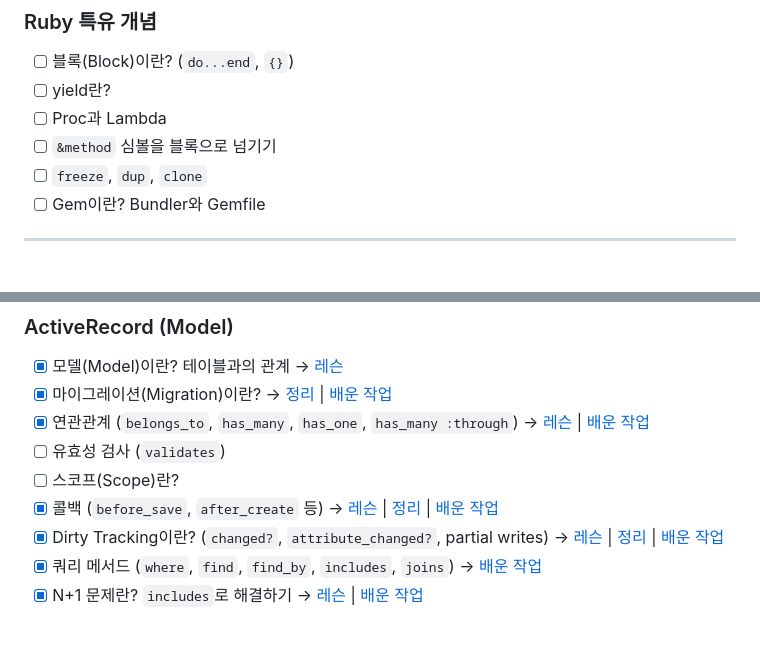
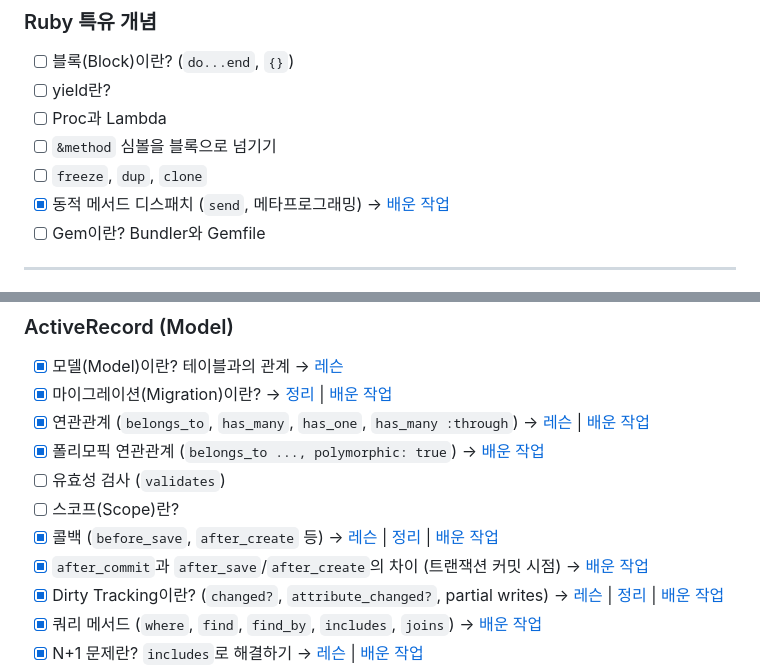
Before and after one commit to hyunwoosongHCG/backend-log, a Markdown page: ROADMAP.md, 2 parts joined by grey strips. GitHub-like rendering; blank space fills up the shorter version.

Commit message:
work-log: 리뷰 remind_notifications writer_type 분리 - Grape params/콜백/다건-단건 분리 학습 기록

```diff
--- a/ROADMAP.md
+++ b/ROADMAP.md
@@ -98,6 +98,7 @@
 - [ ] Proc과 Lambda
 - [ ] `&method` 심볼을 블록으로 넘기기
 - [ ] `freeze`, `dup`, `clone`
+- [x] 동적 메서드 디스패치 (`send`, 메타프로그래밍) → [배운 작업](work-log/2026-07-09-review-remind-notification-split.md)
 - [ ] Gem이란? Bundler와 Gemfile
 
 ---
@@ -115,9 +116,11 @@
 - [x] 모델(Model)이란? 테이블과의 관계 → [레슨](lessons/0011-activerecord-base-and-model-layer.html)
 - [x] 마이그레이션(Migration)이란? → [정리](concepts/migration.md) | [배운 작업](work-log/2026-06-25-add-use-required-template.md)
 - [x] 연관관계 (`belongs_to`, `has_many`, `has_one`, `has_many :through`) → [레슨](lessons/0008-active-record-associations.html) | [배운 작업](work-log/2026-06-29-sentry-appraisees-query-bug.md)
+- [x] 폴리모픽 연관관계 (`belongs_to ..., polymorphic: true`) → [배운 작업](work-log/2026-07-09-review-remind-notification-split.md)
 - [ ] 유효성 검사 (`validates`)
 - [ ] 스코프(Scope)란?
 - [x] 콜백 (`before_save`, `after_create` 등) → [레슨](lessons/0019-timestamps-and-hidden-callbacks.html) | [정리](concepts/timestamps-and-callbacks.md) | [배운 작업](work-log/2026-07-01-objective-updated-at-and-key-result-history.md)
+- [x] `after_commit`과 `after_save`/`after_create`의 차이 (트랜잭션 커밋 시점) → [배운 작업](work-log/2026-07-09-review-remind-notification-split.md)
 - [x] Dirty Tracking이란? (`changed?`, `attribute_changed?`, partial writes) → [레슨](lessons/0020-dirty-tracking-and-partial-writes.html) | [정리](concepts/dirty-tracking.md) | [배운 작업](work-log/2026-07-01-objective-updated-at-and-key-result-history.md)
 - [x] 쿼리 메서드 (`where`, `find`, `find_by`, `includes`, `joins`) → [배운 작업](work-log/2026-07-07-delete-workspace-self-find.md)
 - [x] N+1 문제란? `includes`로 해결하기 → [레슨](lessons/0009-n-plus-1.html) | [배운 작업](work-log/2026-06-29-sentry-appraisees-query-bug.md)
```
Also changed, not shown: other parts of ROADMAP.md (+1 -1 lines), work-log/2026-07-09-review-remind-notification-split.md (added, +27 -0 lines).
